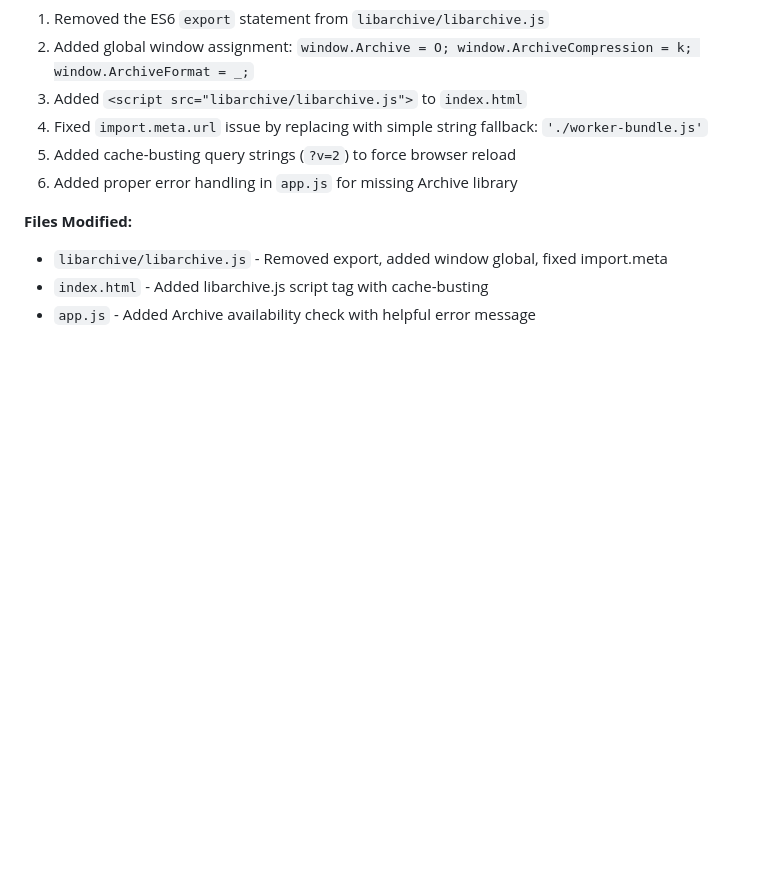
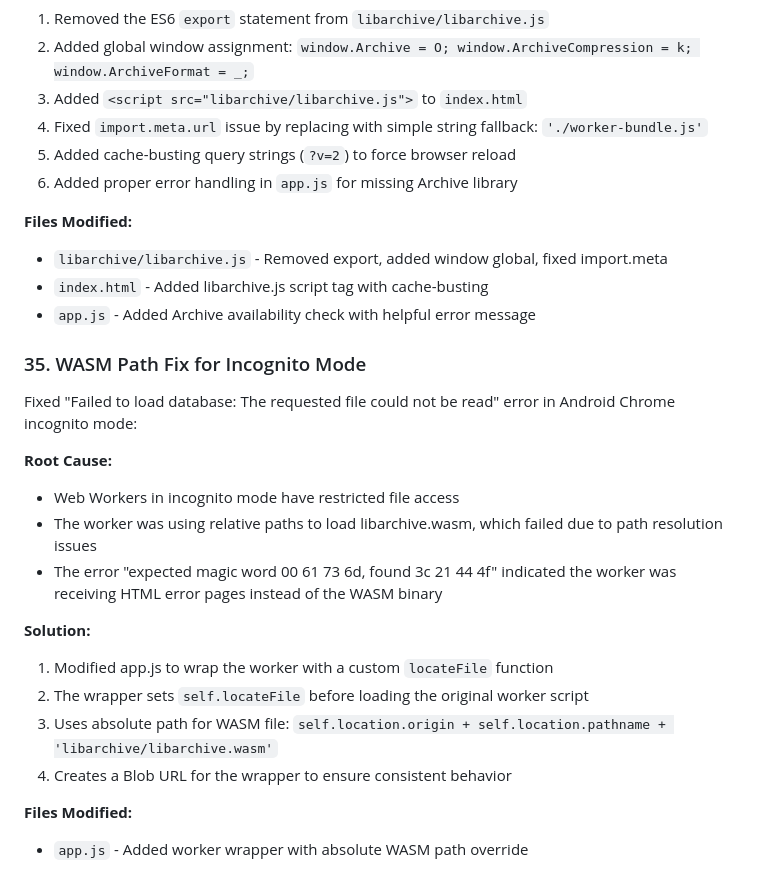
Before and after one commit to avirads/wostr-terminal, a Markdown page: prompts.md, the part around the change. GitHub-like rendering; blank space fills up the shorter version.

Commit message:
Docs: Add entry for WASM path fix for incognito mode

```diff
--- a/prompts.md
+++ b/prompts.md
@@ -201,3 +201,20 @@ Fixed "Failed to load database: Can't find variable Archive" error that occurred
 - `libarchive/libarchive.js` - Removed export, added window global, fixed import.meta
 - `index.html` - Added libarchive.js script tag with cache-busting
 - `app.js` - Added Archive availability check with helpful error message
+
+### 35. WASM Path Fix for Incognito Mode
+Fixed "Failed to load database: The requested file could not be read" error in Android Chrome incognito mode:
+
+**Root Cause:**
+- Web Workers in incognito mode have restricted file access
+- The worker was using relative paths to load libarchive.wasm, which failed due to path resolution issues
+- The error "expected magic word 00 61 73 6d, found 3c 21 44 4f" indicated the worker was receiving HTML error pages instead of the WASM binary
+
+**Solution:**
+1. Modified app.js to wrap the worker with a custom `locateFile` function
+2. The wrapper sets `self.locateFile` before loading the original worker script
+3. Uses absolute path for WASM file: `self.location.origin + self.location.pathname + 'libarchive/libarchive.wasm'`
+4. Creates a Blob URL for the wrapper to ensure consistent behavior
+
+**Files Modified:**
+- `app.js` - Added worker wrapper with absolute WASM path override
```
